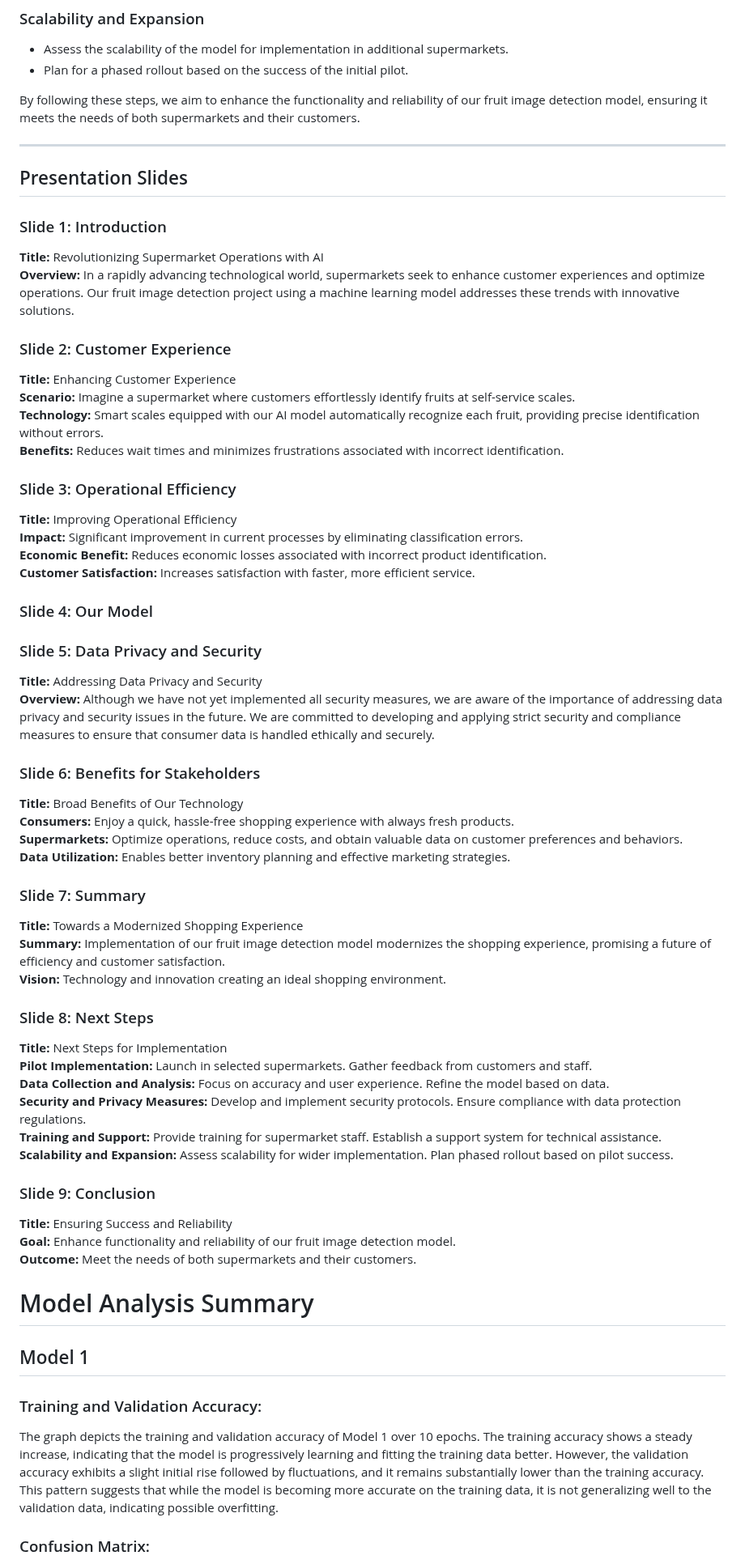
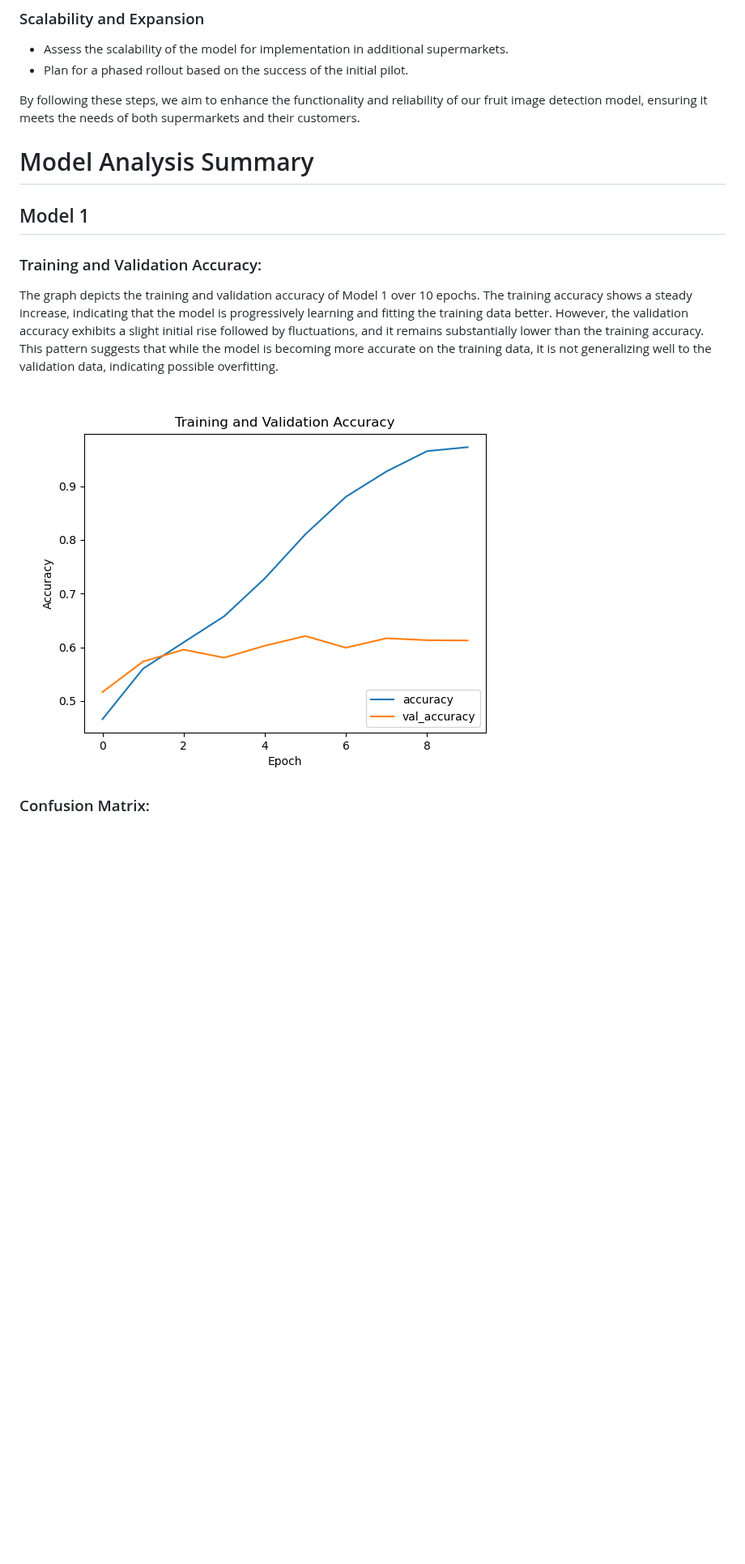
Before and after one commit to Starkilled1/fruit-classification-project, a Markdown page: README.md, the part around one of its changes. Shown at 81% size. GitHub-like rendering; blank space fills up the shorter version.

```diff
--- a/README.md
+++ b/README.md
@@ -38,56 +38,6 @@ As we move forward with this pilot project, we have outlined several next steps
 
 By following these steps, we aim to enhance the functionality and reliability of our fruit image detection model, ensuring it meets the needs of both supermarkets and their customers.
 
----
-
-## Presentation Slides
-
-### Slide 1: Introduction
-**Title:** Revolutionizing Supermarket Operations with AI
-**Overview:** In a rapidly advancing technological world, supermarkets seek to enhance customer experiences and optimize operations. Our fruit image detection project using a machine learning model addresses these trends with innovative solutions.
-
-### Slide 2: Customer Experience
-**Title:** Enhancing Customer Experience
-**Scenario:** Imagine a supermarket where customers effortlessly identify fruits at self-service scales.
-**Technology:** Smart scales equipped with our AI model automatically recognize each fruit, providing precise identification without errors.
-**Benefits:** Reduces wait times and minimizes frustrations associated with incorrect identification.
-
-### Slide 3: Operational Efficiency
-**Title:** Improving Operational Efficiency
-**Impact:** Significant improvement in current processes by eliminating classification errors.
-**Economic Benefit:** Reduces economic losses associated with incorrect product identification.
-**Customer Satisfaction:** Increases satisfaction with faster, more efficient service.
-
-### Slide 4: Our Model
-
-### Slide 5: Data Privacy and Security
-**Title:** Addressing Data Privacy and Security
-**Overview:** Although we have not yet implemented all security measures, we are aware of the importance of addressing data privacy and security issues in the future. We are committed to developing and applying strict security and compliance measures to ensure that consumer data is handled ethically and securely.
-
-### Slide 6: Benefits for Stakeholders
-**Title:** Broad Benefits of Our Technology
-**Consumers:** Enjoy a quick, hassle-free shopping experience with always fresh products.
-**Supermarkets:** Optimize operations, reduce costs, and obtain valuable data on customer preferences and behaviors.
-**Data Utilization:** Enables better inventory planning and effective marketing strategies.
-
-### Slide 7: Summary
-**Title:** Towards a Modernized Shopping Experience
-**Summary:** Implementation of our fruit image detection model modernizes the shopping experience, promising a future of efficiency and customer satisfaction.
-**Vision:** Technology and innovation creating an ideal shopping environment.
-
-### Slide 8: Next Steps
-**Title:** Next Steps for Implementation
-**Pilot Implementation:** Launch in selected supermarkets. Gather feedback from customers and staff.
-**Data Collection and Analysis:** Focus on accuracy and user experience. Refine the model based on data.
-**Security and Privacy Measures:** Develop and implement security protocols. Ensure compliance with data protection regulations.
-**Training and Support:** Provide training for supermarket staff. Establish a support system for technical assistance.
-**Scalability and Expansion:** Assess scalability for wider implementation. Plan phased rollout based on pilot success.
-
-### Slide 9: Conclusion
-**Title:** Ensuring Success and Reliability
-**Goal:** Enhance functionality and reliability of our fruit image detection model.
-**Outcome:** Meet the needs of both supermarkets and their customers.
-
 # Model Analysis Summary
 
 ## Model 1
@@ -95,4 +45,6 @@ By following these steps, we aim to enhance the functionality and reliability of
 ### Training and Validation Accuracy:
 The graph depicts the training and validation accuracy of Model 1 over 10 epochs. The training accuracy shows a steady increase, indicating that the model is progressively learning and fitting the training data better. However, the validation accuracy exhibits a slight initial rise followed by fluctuations, and it remains substantially lower than the training accuracy. This pattern suggests that while the model is becoming more accurate on the training data, it is not generalizing well to the validation data, indicating possible overfitting.
 
+![Accuracy Epoch for Model 1](Accuracy_Epoch_Graph_images/model_1.png)
+
 ### Confusion Matrix:
```
Also changed, not shown: other parts of README.md (+24 -1 lines).
